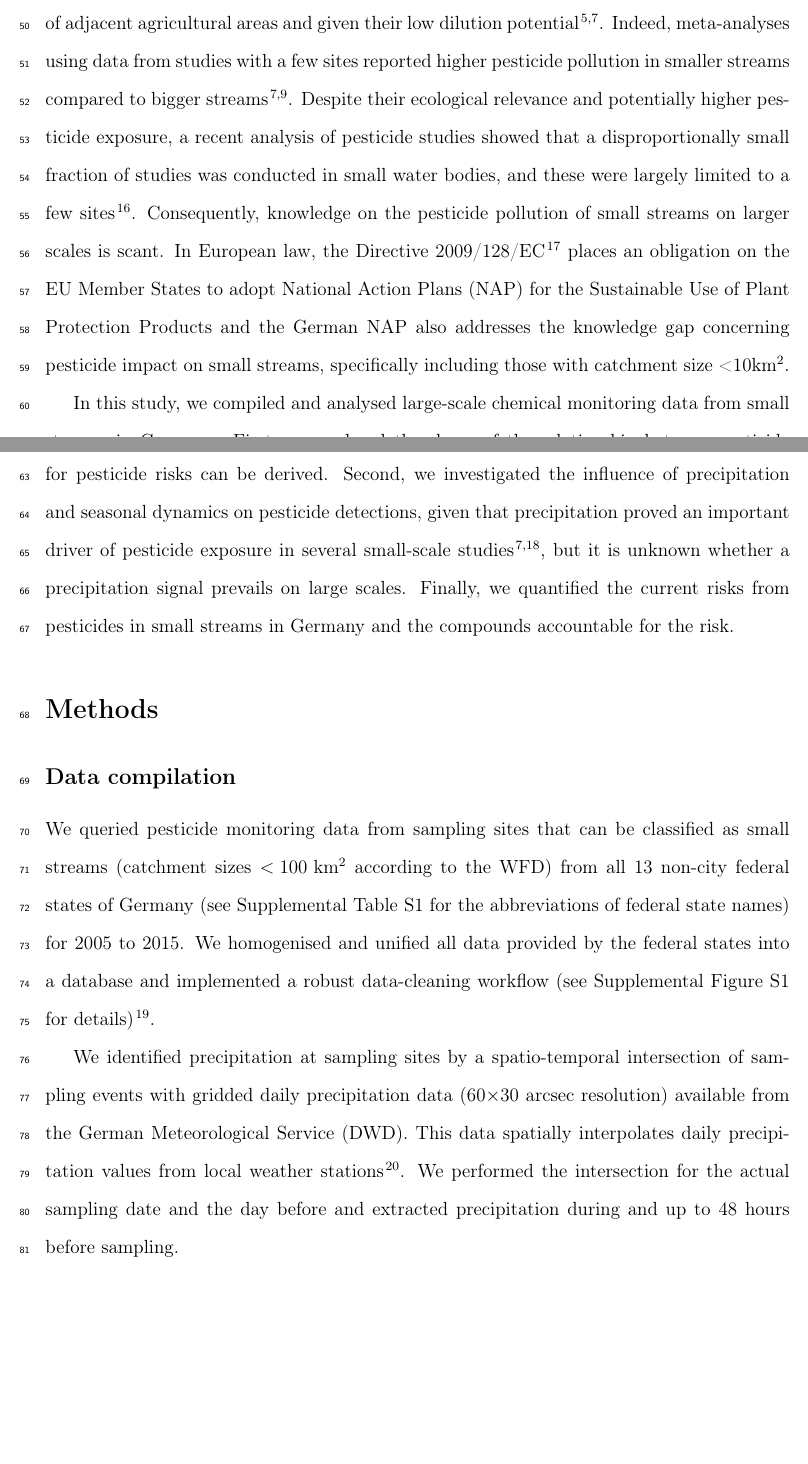
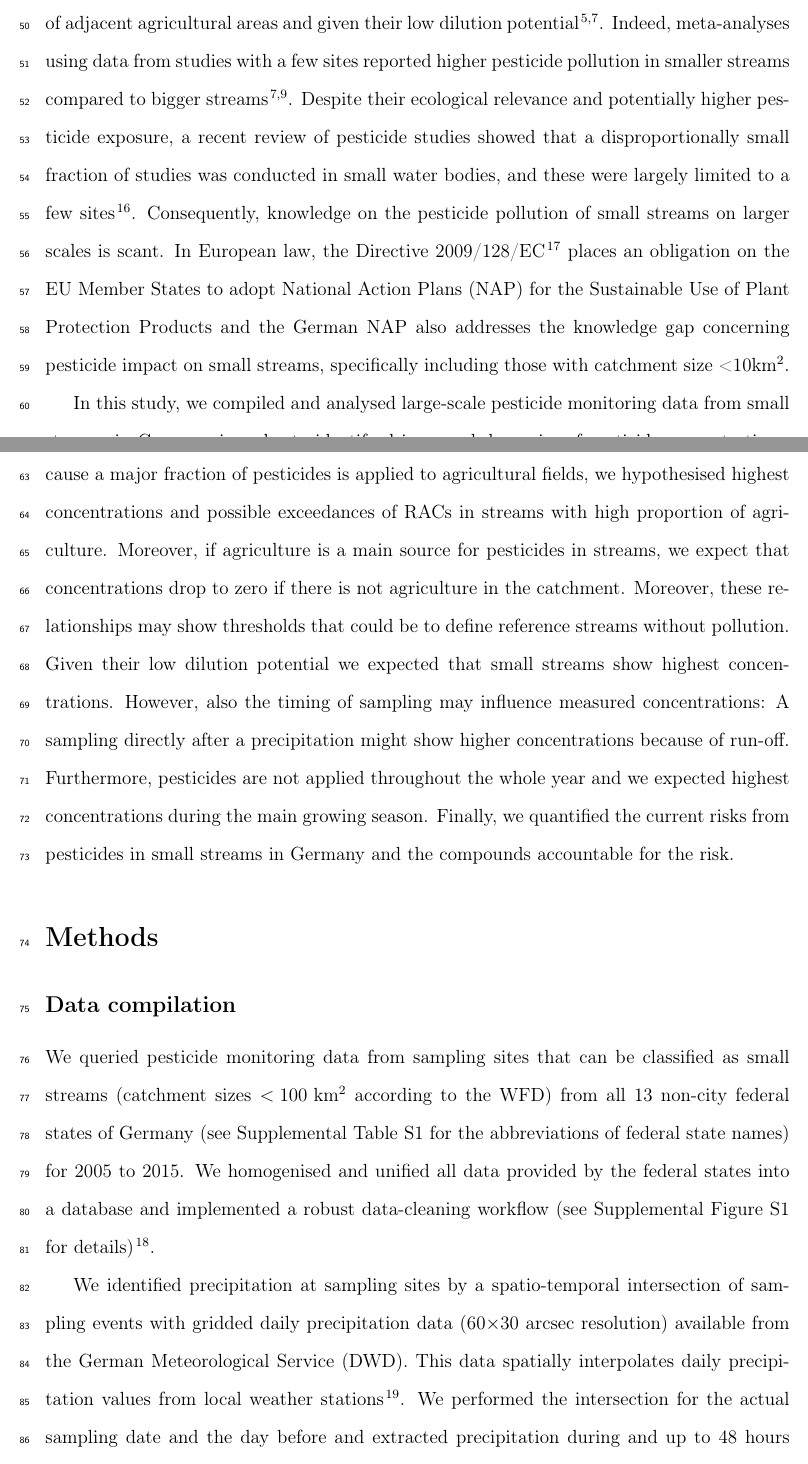
Before and after one commit to EDiLD/ms_est, a LaTeX paper (article.tex): two parts of pages 3 and 4 of 24, joined at a grey line, cut so that both start at the same text, the shorter picture padded with empty space. Compiled offline with pdfLaTeX.

Commit message:
More revisions

```diff
--- a/article.tex
+++ b/article.tex
@@ -46,7 +46,7 @@
 
 
 %%%%%%%%%%%%%%%%%%%%%%%%%%%%%%%%%%%%%%%%%%%%%%%%%%%%%%%%%%%%%%%%%%%%%
-\title[Pesticides small streams]{Large scale risks from pesticides in small streams}
+\title[Pesticides small streams]{Large scale risks from agricultural pesticides in small streams}
 % \abbreviations{mo, neon, ra, tu, fw}
 \keywords{Monitoring, Neonicotinoid, Risk Assessment, Exposure, Freshwater}
 
@@ -118,14 +118,21 @@ Nevertheless, a clear definition of small streams in terms of catchment or strea
 For example, the WFD defines small streams with a catchment size between 10 and 100 km\textsuperscript{2}, without further categorisation of streams \textless 10km\textsuperscript{2} and \citet{lorenz_specifics_2016} defines small streams with catchment size \textless 10km\textsuperscript{2}.
 Moreover, small streams might particularly be at high risk of pesticide contamination in case of adjacent agricultural areas and given their low dilution potential \citep{schulz_field_2004,liess_determination_1999}.
 Indeed, meta-analyses using data from studies with a few sites reported higher pesticide pollution in smaller streams compared to bigger streams \citep{stehle_pesticide_2015,schulz_field_2004}.
-Despite their ecological relevance and potentially higher pesticide exposure, a recent analysis of pesticide studies showed that a disproportionally small fraction of studies was conducted in small water bodies, and these were largely limited to a few sites \citep{lorenz_specifics_2016}.
+Despite their ecological relevance and potentially higher pesticide exposure, a recent review of pesticide studies showed that a disproportionally small fraction of studies was conducted in small water bodies, and these were largely limited to a few sites \citep{lorenz_specifics_2016}.
 Consequently, knowledge on the pesticide pollution of small streams on larger scales is scant.
 In European law, the Directive 2009/128/EC \citep{European_Union_2009} places an obligation on the EU Member States to adopt National Action Plans (NAP) for the Sustainable Use of Plant Protection Products and the German NAP also addresses the knowledge gap concerning pesticide impact on small streams, specifically including those with catchment size \textless 10km\textsuperscript{2}.
 
-In this study, we compiled and analysed large-scale chemical monitoring data from small streams in Germany.
-First, we analysed the shape of the relationship between pesticide risk, agricultural land use, and catchment size and examined whether related thresholds for pesticide risks can be derived.
-Second, we investigated the influence of precipitation and seasonal dynamics on pesticide detections, given that precipitation proved an important driver of pesticide exposure in several small-scale studies \citep{wittmer_significance_2010,schulz_field_2004}, but it is unknown whether a precipitation signal prevails on large scales.
+In this study, we compiled and analysed large-scale pesticide monitoring data from small streams in Germany in order to identify drivers and dynamics of pesticide concentrations.
+We expect that the landscape is a determinant of measured pesticide concentrations.
+Because a major fraction of pesticides is applied to agricultural fields, we hypothesised highest concentrations and possible exceedances of RACs in streams with high proportion of agriculture.
+Moreover, if agriculture is a main source for pesticides in streams, we expect that concentrations drop to zero if there is not agriculture in the catchment.
+Moreover, these relationships may show thresholds that could be to define reference streams without pollution.
+Given their low dilution potential we expected that small streams show highest concentrations.
+However, also the timing of sampling may influence measured concentrations:
+A sampling directly after a precipitation might show higher concentrations because of run-off.
+Furthermore, pesticides are not applied throughout the whole year and we expected highest concentrations during the main growing season.
 Finally, we quantified the current risks from pesticides in small streams in Germany and the compounds accountable for the risk.
+
 
 
 
```
Also changed, not shown: supplement/Supplemental_Materials.tex (+7 -0 lines), figure4.pdf, supplement/Supplemental_Materials.pdf, supplement/ezgagrirac.pdf, supplement/smooth_lin.pdf (added), article.tex (2 more changed lines), 1 other file.
